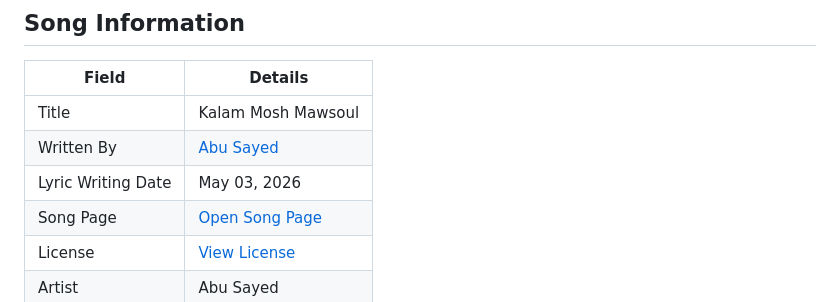
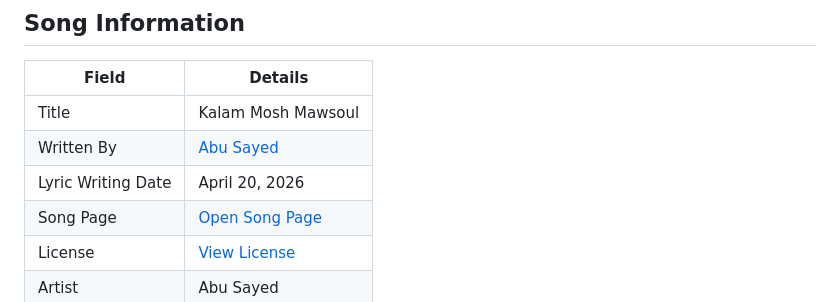
Before and after one commit to ImAbuSayed/kalam-mosh-mawsoul, a Markdown page: README.md, the part around the change. GitHub-like rendering.

Commit message:
docs: update public README

```diff
--- a/README.md
+++ b/README.md
@@ -10,7 +10,7 @@
 |-------|---------|
 | Title | Kalam Mosh Mawsoul |
 | Written By | [Abu Sayed](https://abusayed.com.bd/) |
-| Lyric Writing Date | May 03, 2026 |
+| Lyric Writing Date | April 20, 2026 |
 | Song Page | [Open Song Page](https://imabusayed.github.io/kalam-mosh-mawsoul/) |
 | License | [View License](./LICENSE.md) |
 | Artist | Abu Sayed |
```
